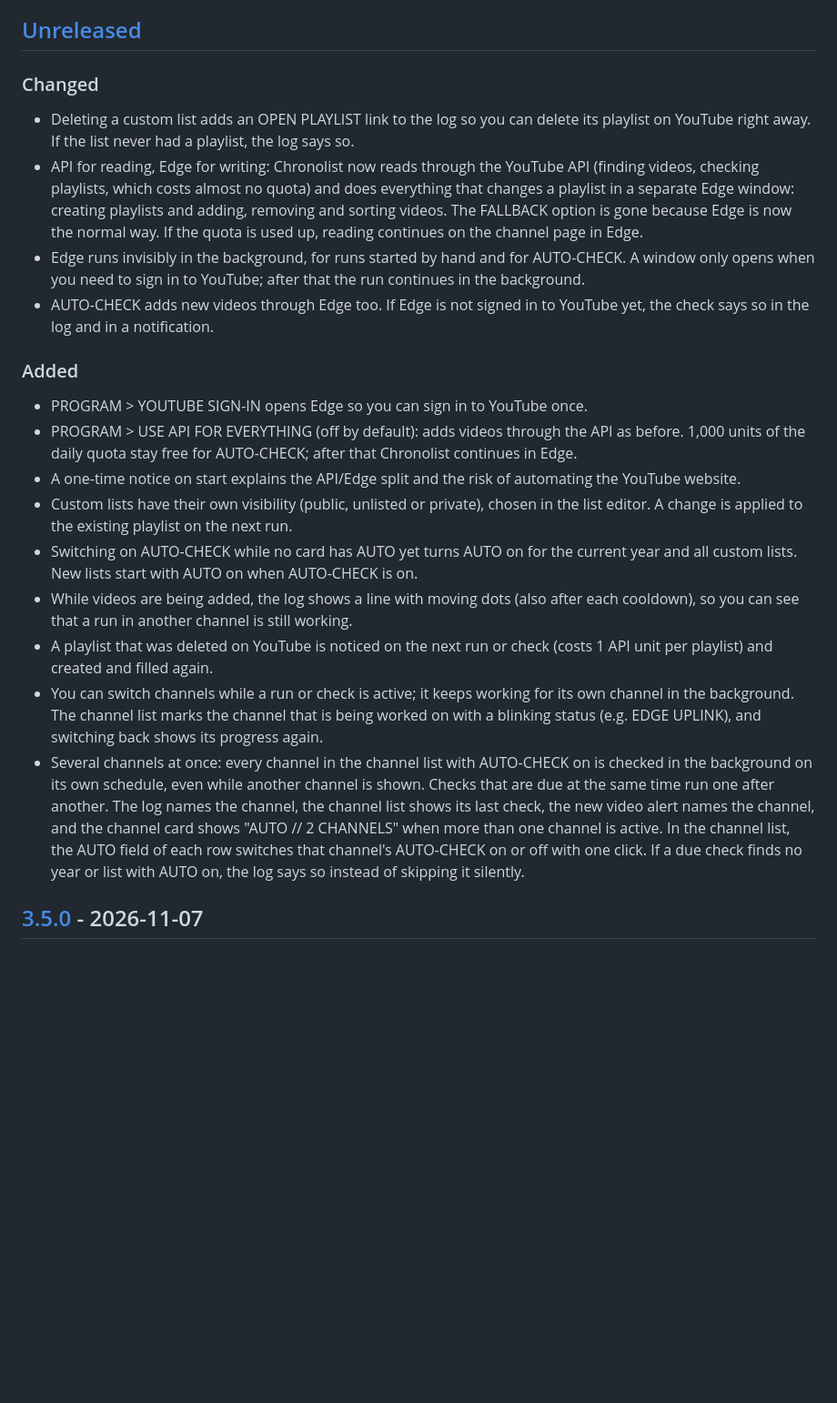
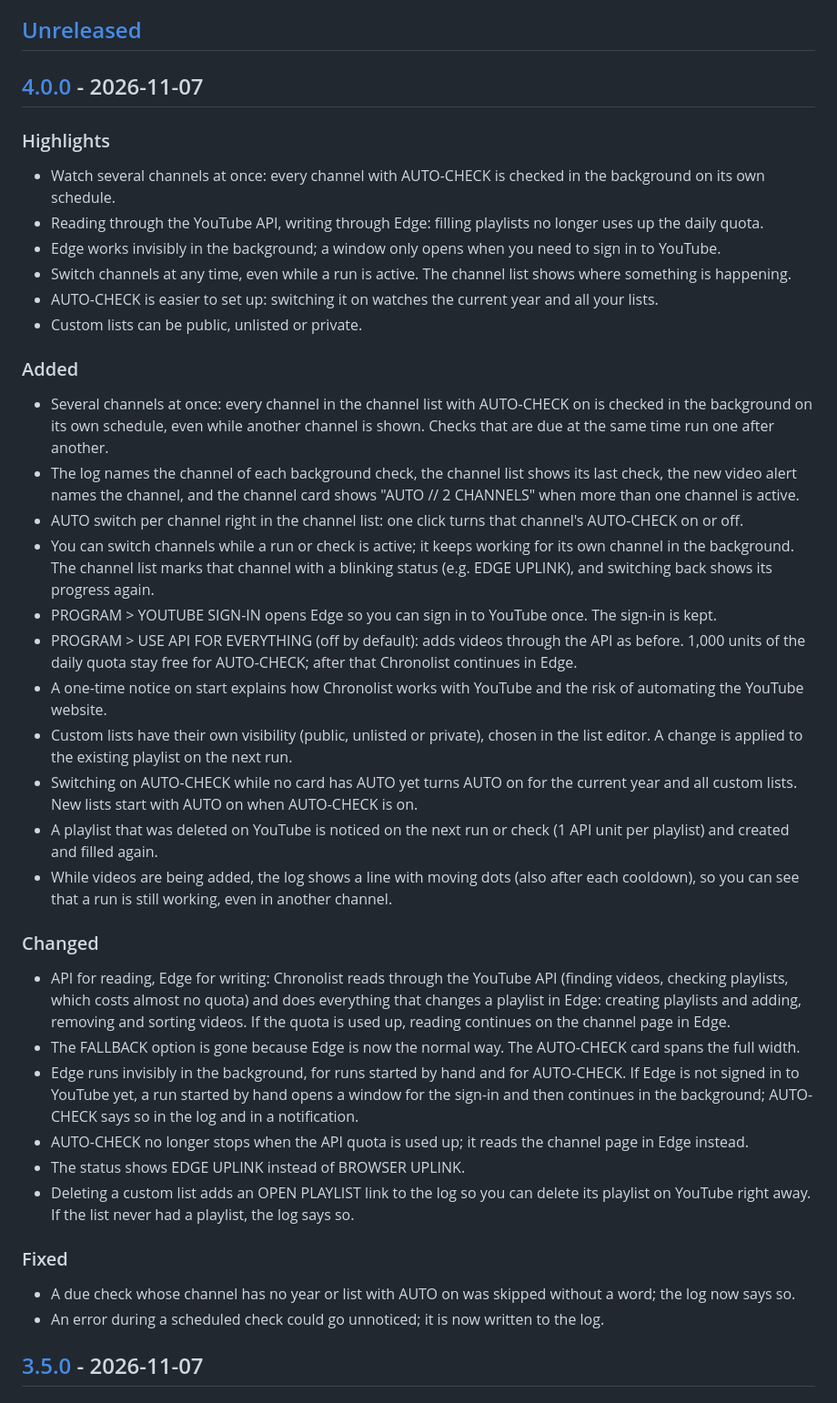
Before and after one commit to LooneyN/chronolist, a Markdown page: CHANGELOG.md, the part around one of its changes. Shown at 91% size. GitHub-like rendering; blank space fills up the shorter version.

```diff
--- a/CHANGELOG.md
+++ b/CHANGELOG.md
@@ -5,22 +5,40 @@ The format follows [Keep a Changelog](https://keepachangelog.com/en/1.1.0/) and
 
 ## [Unreleased]
 
-### Changed
-- Deleting a custom list adds an OPEN PLAYLIST link to the log so you can delete its playlist on YouTube right away. If the list never had a playlist, the log says so.
-- API for reading, Edge for writing: Chronolist now reads through the YouTube API (finding videos, checking playlists, which costs almost no quota) and does everything that changes a playlist in a separate Edge window: creating playlists and adding, removing and sorting videos. The FALLBACK option is gone because Edge is now the normal way. If the quota is used up, reading continues on the channel page in Edge.
-- Edge runs invisibly in the background, for runs started by hand and for AUTO-CHECK. A window only opens when you need to sign in to YouTube; after that the run continues in the background.
-- AUTO-CHECK adds new videos through Edge too. If Edge is not signed in to YouTube yet, the check says so in the log and in a notification.
+## [4.0.0] - 2026-11-07
+
+### Highlights
+- Watch several channels at once: every channel with AUTO-CHECK is checked in the background on its own schedule.
+- Reading through the YouTube API, writing through Edge: filling playlists no longer uses up the daily quota.
+- Edge works invisibly in the background; a window only opens when you need to sign in to YouTube.
+- Switch channels at any time, even while a run is active. The channel list shows where something is happening.
+- AUTO-CHECK is easier to set up: switching it on watches the current year and all your lists.
+- Custom lists can be public, unlisted or private.
 
 ### Added
-- PROGRAM > YOUTUBE SIGN-IN opens Edge so you can sign in to YouTube once.
+- Several channels at once: every channel in the channel list with AUTO-CHECK on is checked in the background on its own schedule, even while another channel is shown. Checks that are due at the same time run one after another.
+- The log names the channel of each background check, the channel list shows its last check, the new video alert names the channel, and the channel card shows "AUTO // 2 CHANNELS" when more than one channel is active.
+- AUTO switch per channel right in the channel list: one click turns that channel's AUTO-CHECK on or off.
+- You can switch channels while a run or check is active; it keeps working for its own channel in the background. The channel list marks that channel with a blinking status (e.g. EDGE UPLINK), and switching back shows its progress again.
+- PROGRAM > YOUTUBE SIGN-IN opens Edge so you can sign in to YouTube once. The sign-in is kept.
 - PROGRAM > USE API FOR EVERYTHING (off by default): adds videos through the API as before. 1,000 units of the daily quota stay free for AUTO-CHECK; after that Chronolist continues in Edge.
-- A one-time notice on start explains the API/Edge split and the risk of automating the YouTube website.
+- A one-time notice on start explains how Chronolist works with YouTube and the risk of automating the YouTube website.
 - Custom lists have their own visibility (public, unlisted or private), chosen in the list editor. A change is applied to the existing playlist on the next run.
 - Switching on AUTO-CHECK while no card has AUTO yet turns AUTO on for the current year and all custom lists. New lists start with AUTO on when AUTO-CHECK is on.
-- While videos are being added, the log shows a line with moving dots (also after each cooldown), so you can see that a run in another channel is still working.
-- A playlist that was deleted on YouTube is noticed on the next run or check (costs 1 API unit per playlist) and created and filled again.
-- You can switch channels while a run or check is active; it keeps working for its own channel in the background. The channel list marks the channel that is being worked on with a blinking status (e.g. EDGE UPLINK), and switching back shows its progress again.
-- Several channels at once: every channel in the channel list with AUTO-CHECK on is checked in the background on its own schedule, even while another channel is shown. Checks that are due at the same time run one after another. The log names the channel, the channel list shows its last check, the new video alert names the channel, and the channel card shows "AUTO // 2 CHANNELS" when more than one channel is active. In the channel list, the AUTO field of each row switches that channel's AUTO-CHECK on or off with one click. If a due check finds no year or list with AUTO on, the log says so instead of skipping it silently.
+- A playlist that was deleted on YouTube is noticed on the next run or check (1 API unit per playlist) and created and filled again.
+- While videos are being added, the log shows a line with moving dots (also after each cooldown), so you can see that a run is still working, even in another channel.
+
+### Changed
+- API for reading, Edge for writing: Chronolist reads through the YouTube API (finding videos, checking playlists, which costs almost no quota) and does everything that changes a playlist in Edge: creating playlists and adding, removing and sorting videos. If the quota is used up, reading continues on the channel page in Edge.
+- The FALLBACK option is gone because Edge is now the normal way. The AUTO-CHECK card spans the full width.
+- Edge runs invisibly in the background, for runs started by hand and for AUTO-CHECK. If Edge is not signed in to YouTube yet, a run started by hand opens a window for the sign-in and then continues in the background; AUTO-CHECK says so in the log and in a notification.
+- AUTO-CHECK no longer stops when the API quota is used up; it reads the channel page in Edge instead.
+- The status shows EDGE UPLINK instead of BROWSER UPLINK.
+- Deleting a custom list adds an OPEN PLAYLIST link to the log so you can delete its playlist on YouTube right away. If the list never had a playlist, the log says so.
+
+### Fixed
+- A due check whose channel has no year or list with AUTO on was skipped without a word; the log now says so.
+- An error during a scheduled check could go unnoticed; it is now written to the log.
 
 ## [3.5.0] - 2026-11-07
 
```
Also changed, not shown: other parts of CHANGELOG.md (+2 -1 lines), README.md (+48 -26 lines), assets/releases/4.0.0.png (added), assets/screenshots/channels.png (added), assets/screenshots/list-editor.png, assets/screenshots/main.png, assets/screenshots/suggestions.png.
